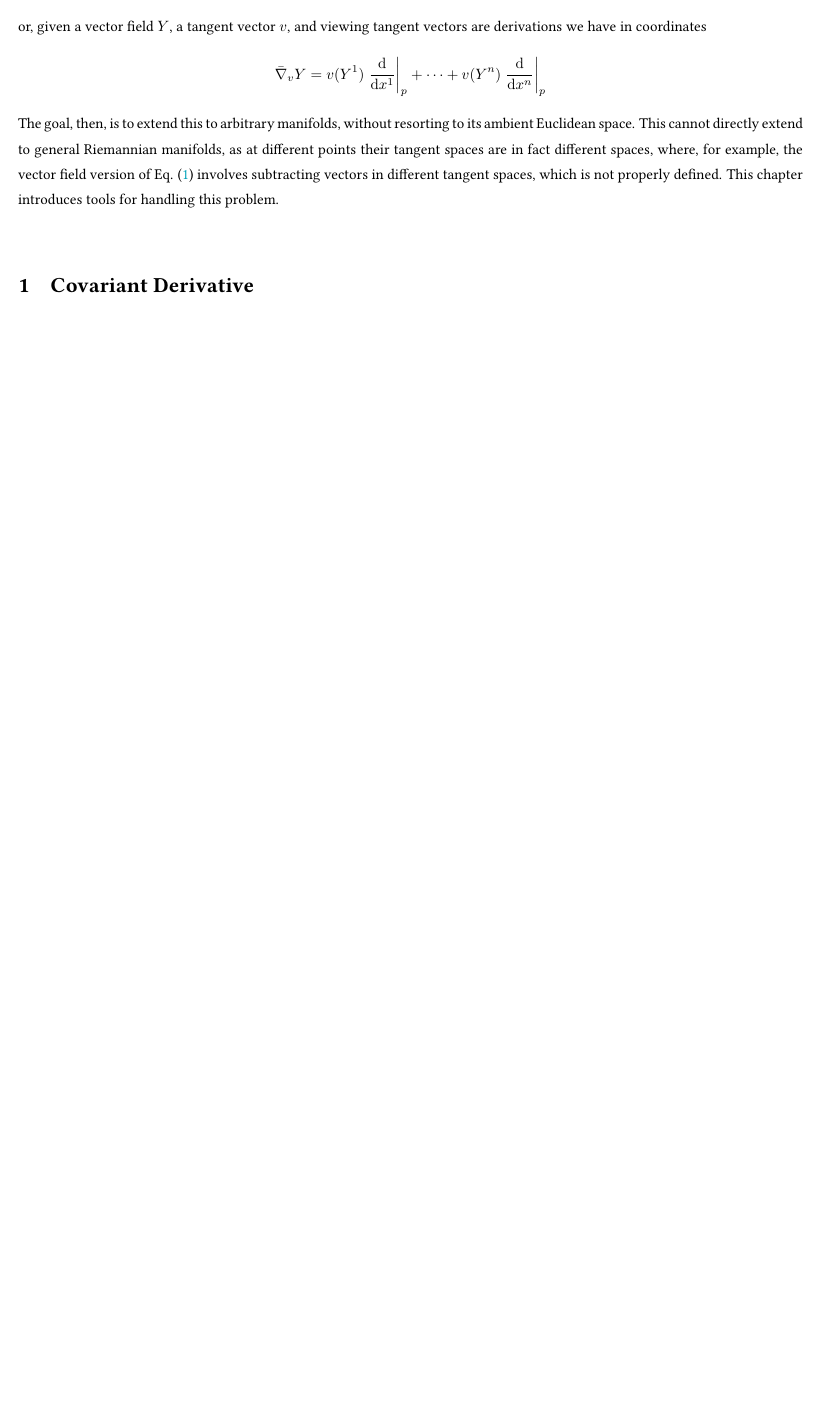
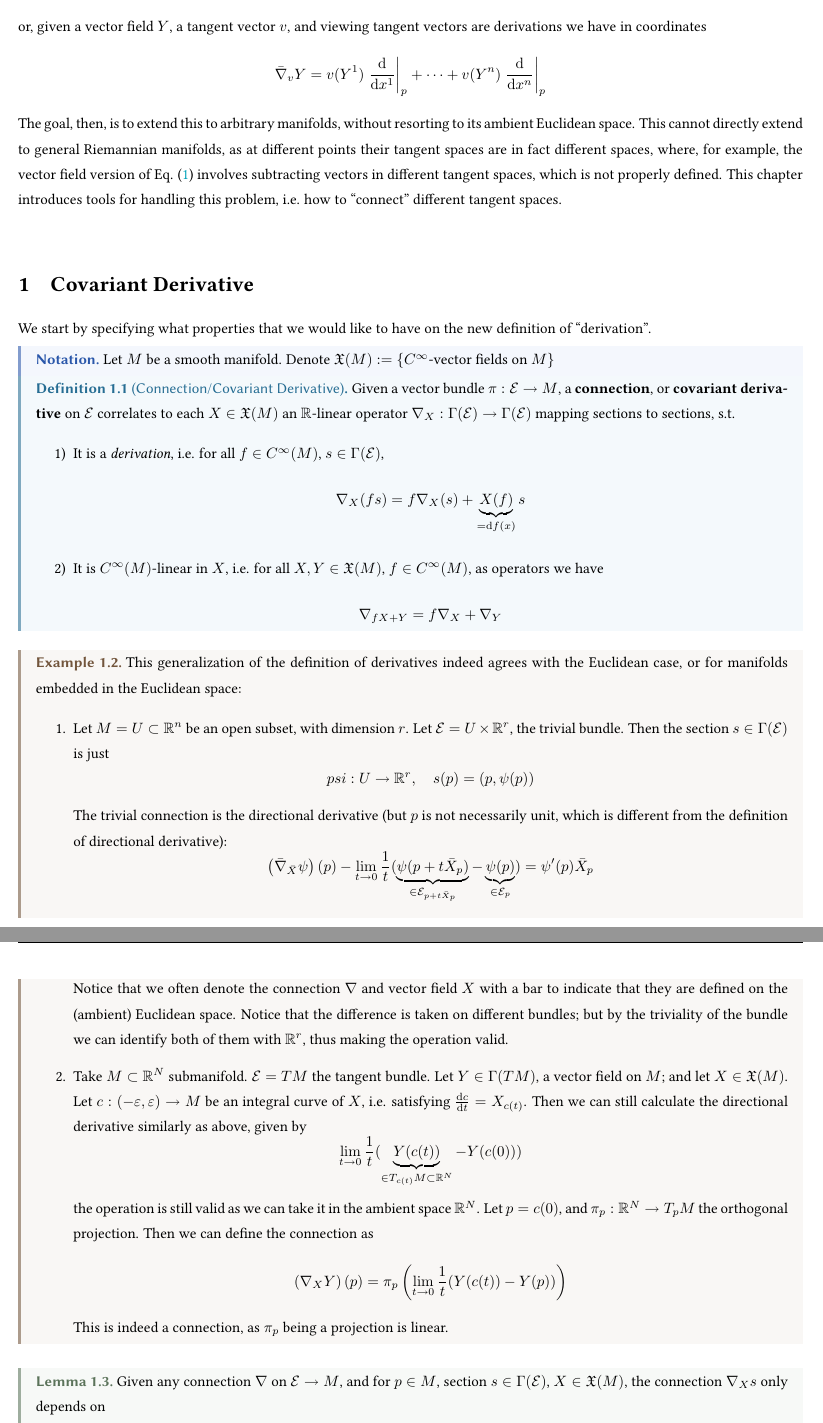
Before and after one commit to ARessegetesStery/MATH635-Notes, a LaTeX document (c2/c2.tex): part of page 2 of 2 before the commit and two parts of pages 2 and 3 of 4 after it, the two joined at a grey line, cut so that both start at the same text, the shorter picture padded with empty space. Compiled offline with pdfLaTeX.

Commit message:
[Cont] [2.1] Covariant Derivative

```diff
--- a/c2/c2.tex
+++ b/c2/c2.tex
@@ -16,6 +16,56 @@ or, given a vector field $Y$, a tangent vector $v$, and viewing tangent vectors
 \[
     \bar{\nabla}_v Y = v(Y^1) \restr{\ddd{x^1}}{p} + \cdots + v(Y^n) \restr{\ddd{x^n}}{p}
 \]
-The goal, then, is to extend this to arbitrary manifolds, without resorting to its ambient Euclidean space. This cannot directly extend to general Riemannian manifolds, as at different points their tangent spaces are in fact different spaces, where, for example, the vector field version of Eq. \eqref{eq: directional derivatives on Euclidean space} involves subtracting vectors in different tangent spaces, which is not properly defined. This chapter introduces tools for handling this problem.
+The goal, then, is to extend this to arbitrary manifolds, without resorting to its ambient Euclidean space. This cannot directly extend to general Riemannian manifolds, as at different points their tangent spaces are in fact different spaces, where, for example, the vector field version of Eq. \eqref{eq: directional derivatives on Euclidean space} involves subtracting vectors in different tangent spaces, which is not properly defined. This chapter introduces tools for handling this problem, i.e. how to ``connect'' different tangent spaces.
 
 \section{Covariant Derivative}
+
+\textstart
+We start by specifying what properties that we would like to have on the new definition of ``derivation''.
+
+\begin{notation}
+    Let $M$ be a smooth manifold. Denote $\X(M) := \{ \smooth \text{-vector fields on }M \}$
+\end{notation}
+\nogap
+\begin{definition}[Connection/Covariant Derivative]
+    Given a vector bundle $\pi: \E \to M$, a \textbf{connection}, or \textbf{covariant derivative} on $\E$ correlates to each $X \in \X(M)$ an $\R$-linear operator $\nabla_X : \Gamma(\E) \to \Gamma(\E)$ mapping sections to sections, s.t.
+    \begin{enumerate}[label=\arabic*)]
+        \item It is a \emph{derivation}, i.e. for all $f \in \smooth(M)$, $s \in \Gamma(\E)$,
+        \[
+            \nabla_X (fs) = f \nabla_X (s) + \underbrace{X(f)}_{=\d f(x)} s
+        \]
+        \item It is $\smooth(M)$-linear in $X$, i.e. for all $X, Y \in \X(M)$, $f \in \smooth(M)$, as operators we have
+        \[
+            \nabla_{fX + Y} = f \nabla_X + \nabla_Y
+        \]
+    \end{enumerate}
+\end{definition}
+
+\begin{example}
+    This generalization of the definition of derivatives indeed agrees with the Euclidean case, or for manifolds embedded in the Euclidean space:
+    \begin{enumerate}
+        \item Let $M = U \subset \R^n$ be an open subset, with dimension $r$. Let $\E = U \times \R^r$, the trivial bundle. Then the section $s \in \Gamma(\E)$ is just
+        \[
+            psi: U \to \R^r, \quad s(p) = (p, \psi(p))
+        \]
+        The trivial connection is the directional derivative (but $p$ is not necessarily unit, which is different from the definition of directional derivative):
+        \[
+            \left( \bar{\nabla}_{\bar{X}} \psi \right) (p) - \lim_{t \to 0} \frac{1}{t} ( \underbrace{\psi(p + t \bar{X}_p)}_{\in \E_{p + t \bar{X}_p}} - \underbrace{\psi(p)}_{\in \E_p} ) = \psi'(p) \bar{X}_p
+        \]
+        Notice that we often denote the connection $\nabla$ and vector field $X$ with a bar to indicate that they are defined on the (ambient) Euclidean space. Notice that the difference is taken on different bundles; but by the triviality of the bundle we can identify both of them with $\R^r$, thus making the operation valid.
+        \item Take $M \subset \R^N$ submanifold. $\E = TM$ the tangent bundle. Let $Y \in \Gamma(TM)$, a vector field on $M$; and let $X \in \X(M)$. Let $c: (-\varepsilon, \varepsilon) \to M$ be an integral curve of $X$, i.e. satisfying $\dd{c}{t} = X_{c(t)}$. Then we can still calculate the directional derivative similarly as above, given by
+        \[
+            \lim_{t \to 0} \frac{1}{t} ( \underbrace{Y(c(t))}_{\in T_{c(t)} M \subset \R^N} - Y(c(0)) )
+        \]
+        the operation is still valid as we can take it in the ambient space $\R^N$. Let $p = c(0)$, and $\pi_p: \R^N \to T_p M$ the orthogonal projection. Then we can define the connection as
+        \[
+            \left( \nabla_X Y \right) (p) = \pi_p \left(\lim_{t \to 0} \frac{1}{t} (Y(c(t)) - Y(p))\right)
+        \]
+        This is indeed a connection, as $\pi_p$ being a projection is linear.
+    \end{enumerate}
+\end{example}
+
+\begin{lemma}
+    Given any connection $\nabla$ on $\E \to M$, and for $p \in M$, section $s \in \Gamma(\E)$, $X \in \X(M)$, the connection $\nabla_X s$ only depends on
+    \begin{enumerate}
+        \item The restriction of $s$ to any neighborhood of $p$.
```
Also changed, not shown: c2/c2.pdf, c2/c2.tex (19 more changed lines).
